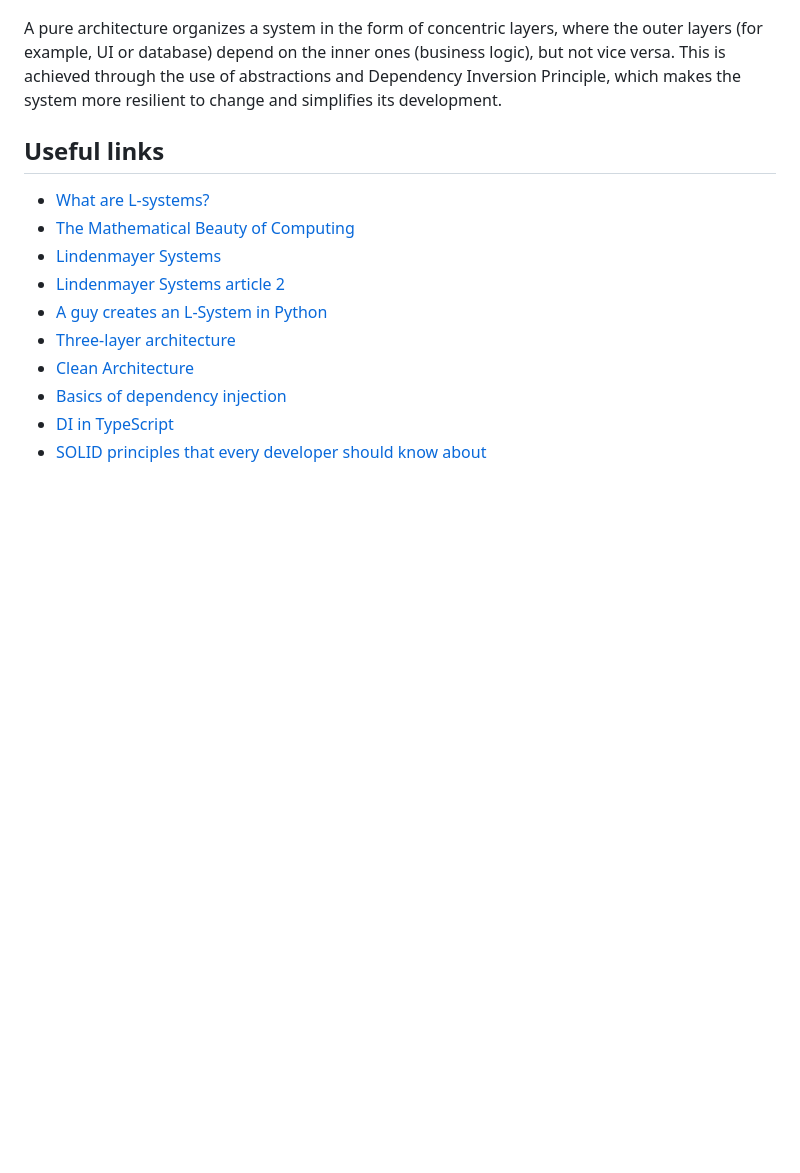
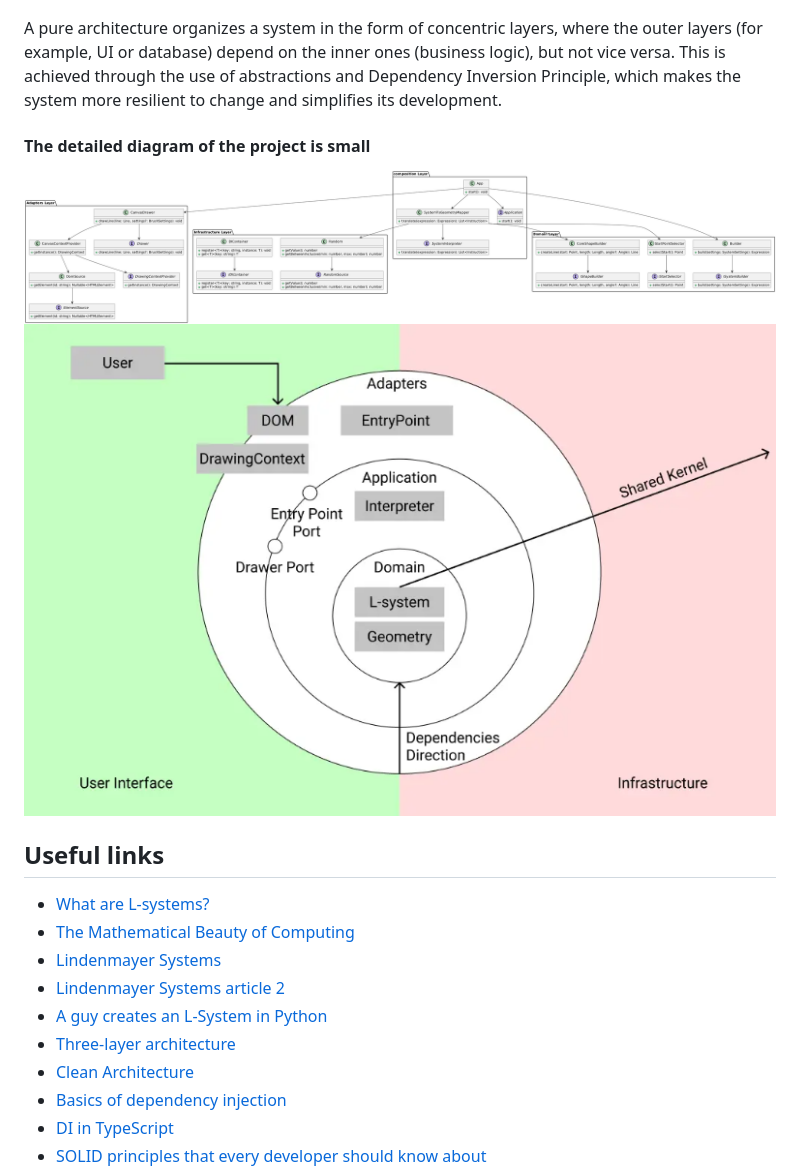
Before and after one commit to DKMFzF/Lindenmayer-System-in-Clean-Architecture, a Markdown page: README.md, the part around the change printed below. GitHub-like rendering; pictures changed too: docs/state.png (added), docs/uml.png (added); blank space fills up the shorter version.

```diff
--- a/README.md
+++ b/README.md
@@ -71,6 +71,10 @@ Clean Architecture is an approach to software design proposed by Robert Martin (
 
 A pure architecture organizes a system in the form of concentric layers, where the outer layers (for example, UI or database) depend on the inner ones (business logic), but not vice versa. This is achieved through the use of abstractions and Dependency Inversion Principle, which makes the system more resilient to change and simplifies its development.
 
+#### The detailed diagram of the project is small
+![uml](./docs/uml.png)
+![state](./docs/state.png)
+
 ## Useful links
 - [What are L-systems?](https://habr.com/ru/articles/540062/)
 - [The Mathematical Beauty of Computing](https://habr.com/ru/articles/69989/)
```
Also changed, not shown: other parts of README.md (+1 -1 lines), docs/README.ru.md (+4 -0 lines).
